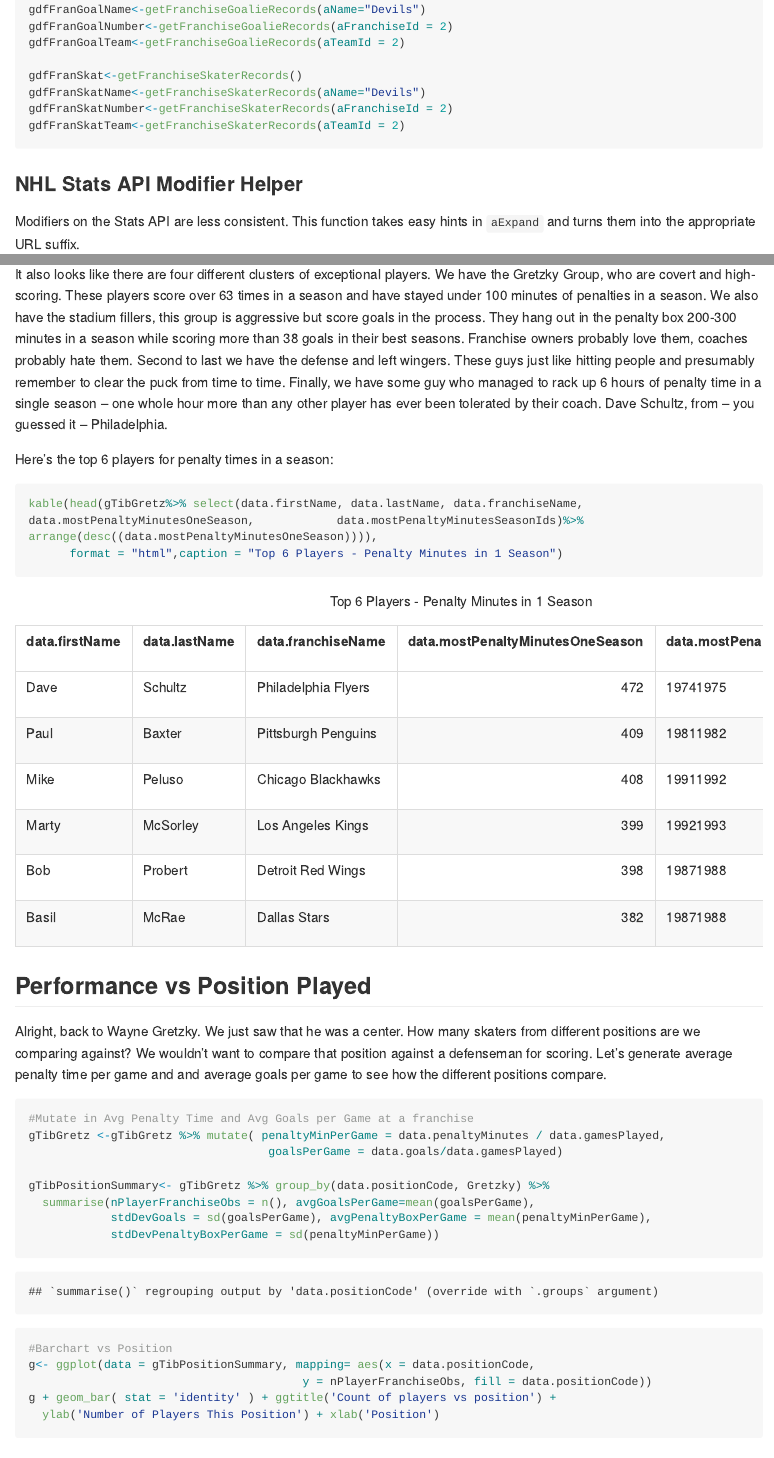
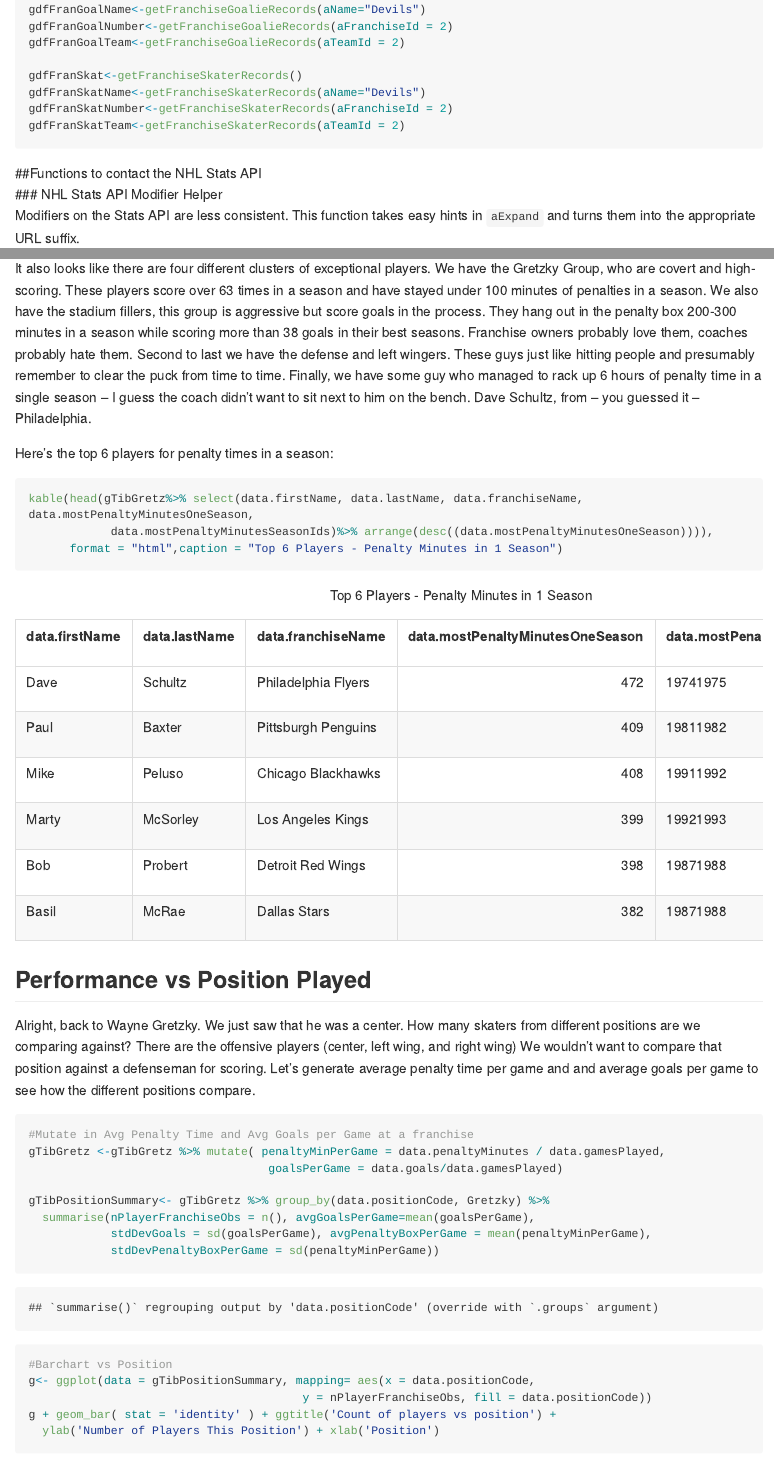
Before and after one commit to fd54386/NHL-API-Interface, an R Markdown document (README.Rmd): the page in a window 1100 px wide, from 6130 px down, and a second part further down, joined at a grey line. The pictures show the output file README.md that the author committed with the source, drawn offline in the style of GitHub; long lines of code are wrapped.

Commit message:
Cleanup Edits

````diff
--- a/README.Rmd
+++ b/README.Rmd
@@ -235,6 +235,7 @@ gdfFranSkatName<-getFranchiseSkaterRecords(aName="Devils")
 gdfFranSkatNumber<-getFranchiseSkaterRecords(aFranchiseId = 2)
 gdfFranSkatTeam<-getFranchiseSkaterRecords(aTeamId = 2)
 ```
+##Functions to contact the NHL Stats API
 ### NHL Stats API Modifier Helper
   Modifiers on the Stats API are less consistent.  This function takes easy hints in `aExpand` and turns them into the appropriate URL suffix.
 ```{r Stats API All}
@@ -408,17 +410,18 @@ g+geom_point(mapping = (aes(colour = data.positionCode, shape = Gretzky, size =
 
   We see that Wayne had a clearly phenomenal tenure at one of his franchises, apparently still being the all time scoring leader for goals in a regular season by a significant margin across all franchises.  He was also apparently very good at not getting caught checking people, as his maximum penalty time at that franchise was less than any other center who scored more than 63 goals in one season.
 
-  It also looks like there are four different clusters of exceptional players.  We have the Gretzky Group, who are  covert and high-scoring. These players score over 63 times in a season and have stayed under 100 minutes of penalties in a season. We also have the stadium fillers, this group is aggressive but score goals in the process.  They hang out in the penalty box 200-300 minutes in a season while scoring more than 38 goals in their best seasons.  Franchise owners probably love them, coaches probably hate them.  Second to last we have the defense and left wingers.  These guys just like hitting people and presumably remember to clear the puck from time to time.  Finally, we have some guy who managed to rack up 6 hours of penalty time in a single season -- one whole hour more than any other player has ever been tolerated by their coach.  Dave Schultz, from -- you guessed it -- Philadelphia.
+  It also looks like there are four different clusters of exceptional players.  We have the Gretzky Group, who are  covert and high-scoring. These players score over 63 times in a season and have stayed under 100 minutes of penalties in a season. We also have the stadium fillers, this group is aggressive but score goals in the process.  They hang out in the penalty box 200-300 minutes in a season while scoring more than 38 goals in their best seasons.  Franchise owners probably love them, coaches probably hate them.  Second to last we have the defense and left wingers.  These guys just like hitting people and presumably remember to clear the puck from time to time.  Finally, we have some guy who managed to rack up 6 hours of penalty time in a single season -- I guess the coach didn't want to sit next to him on the bench.  Dave Schultz, from -- you guessed it -- Philadelphia.
 
 Here's the top 6 players for penalty times in a season:
 
 ```{r Max Penalty}
-kable(head(gTibGretz%>% select(data.firstName, data.lastName, data.franchiseName, data.mostPenaltyMinutesOneSeason,            data.mostPenaltyMinutesSeasonIds)%>% arrange(desc((data.mostPenaltyMinutesOneSeason)))),
+kable(head(gTibGretz%>% select(data.firstName, data.lastName, data.franchiseName, data.mostPenaltyMinutesOneSeason,
+            data.mostPenaltyMinutesSeasonIds)%>% arrange(desc((data.mostPenaltyMinutesOneSeason)))),
       format = "html",caption = "Top 6 Players - Penalty Minutes in 1 Season")
 ```
 ## Performance vs Position Played
 
-  Alright, back to Wayne Gretzky.  We just saw that he was a center. How many skaters from different positions are we comparing against? We wouldn't want to compare that position against a defenseman for scoring. Let's generate average penalty time per game and and average goals per game to see how the different positions compare.
+  Alright, back to Wayne Gretzky.  We just saw that he was a center. How many skaters from different positions are we comparing against?  There are the offensive players (center, left wing, and right wing) We wouldn't want to compare that position against a defenseman for scoring. Let's generate average penalty time per game and and average goals per game to see how the different positions compare.
 
 ```{r Numerical Summaries}
 #Mutate in Avg Penalty Time and Avg Goals per Game at a franchise
````
Also changed, not shown: README.md, README_files/figure-gfm/Analysis_2-1.png, README_files/figure-gfm/Analysis_2-2.png, README_files/figure-gfm/boxplots-1.png, README_files/figure-gfm/boxplots-2.png, README_files/figure-gfm/boxplots-3.png, README_files/figure-gfm/boxplots-4.png, README_files/figure-gfm/boxplots-5.png, README.Rmd (7 more changed lines).
